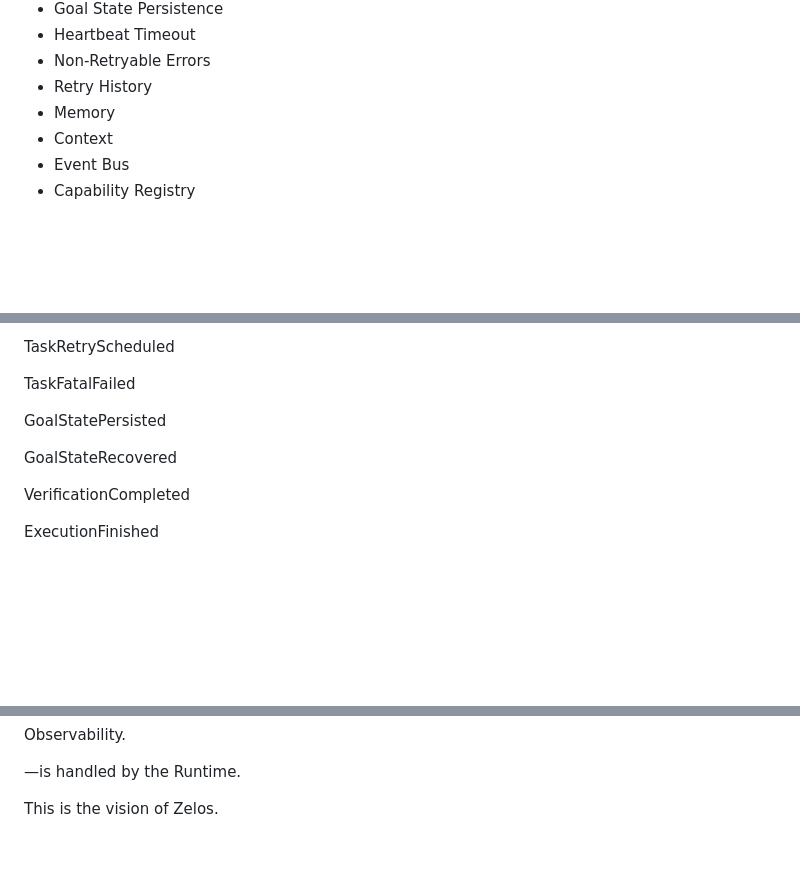
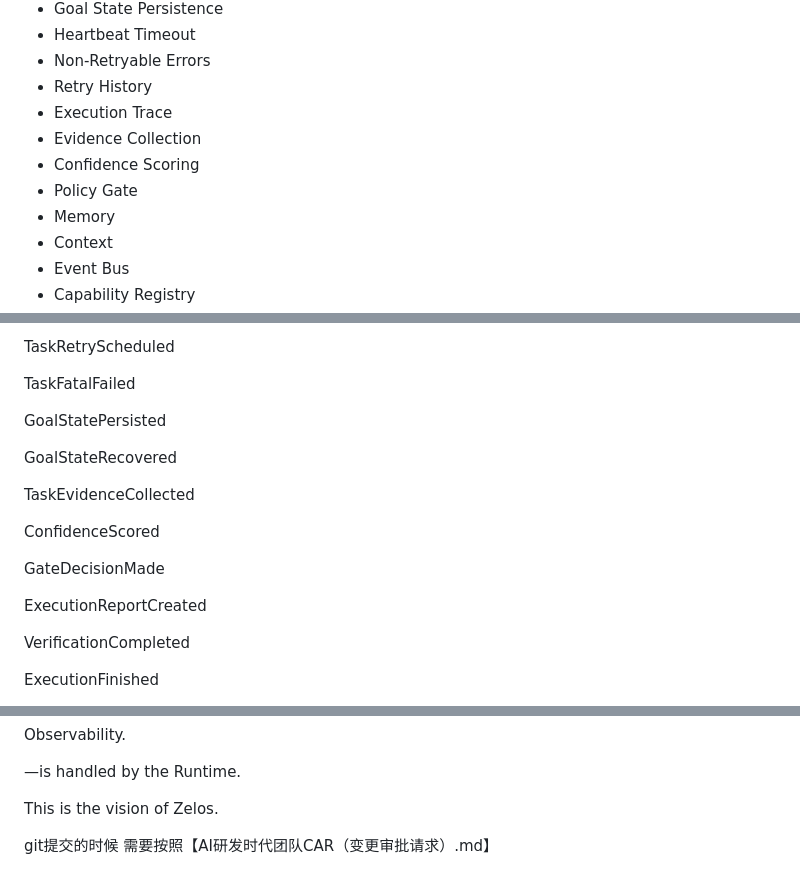
Before and after one commit to AI-Zelos/zelos, a Markdown page: CLAUDE.md, 3 parts joined by grey strips. Drawn GitHub-style; blank space fills up the shorter version.

Commit message:
docs: update CLAUDE.md with v0.9.0 concepts and event types
Co-Authored-By: Claude <noreply@anthropic.com>

```diff
--- a/CLAUDE.md
+++ b/CLAUDE.md
@@ -72,6 +72,10 @@ The Runtime owns:
 - Heartbeat Timeout
 - Non-Retryable Errors
 - Retry History
+- Execution Trace
+- Evidence Collection
+- Confidence Scoring
+- Policy Gate
 - Memory
 - Context
 - Event Bus
@@ -586,6 +590,14 @@ GoalStatePersisted
 
 GoalStateRecovered
 
+TaskEvidenceCollected
+
+ConfidenceScored
+
+GateDecisionMade
+
+ExecutionReportCreated
+
 VerificationCompleted
 
 ExecutionFinished
@@ -791,3 +803,5 @@ Observability.
 —is handled by the Runtime.
 
 This is the vision of Zelos.
+
+git提交的时候 需要按照【AI研发时代团队CAR（变更审批请求）.md】
```
